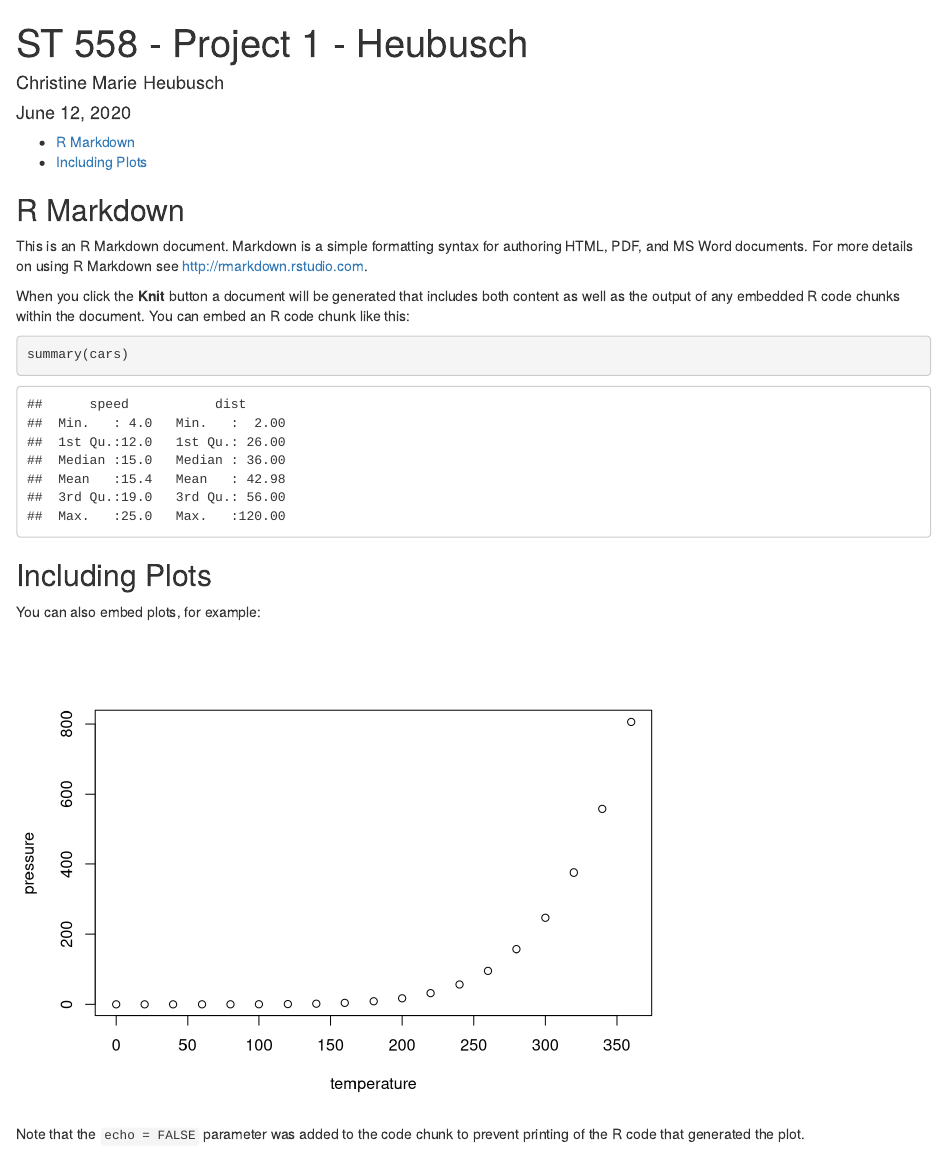
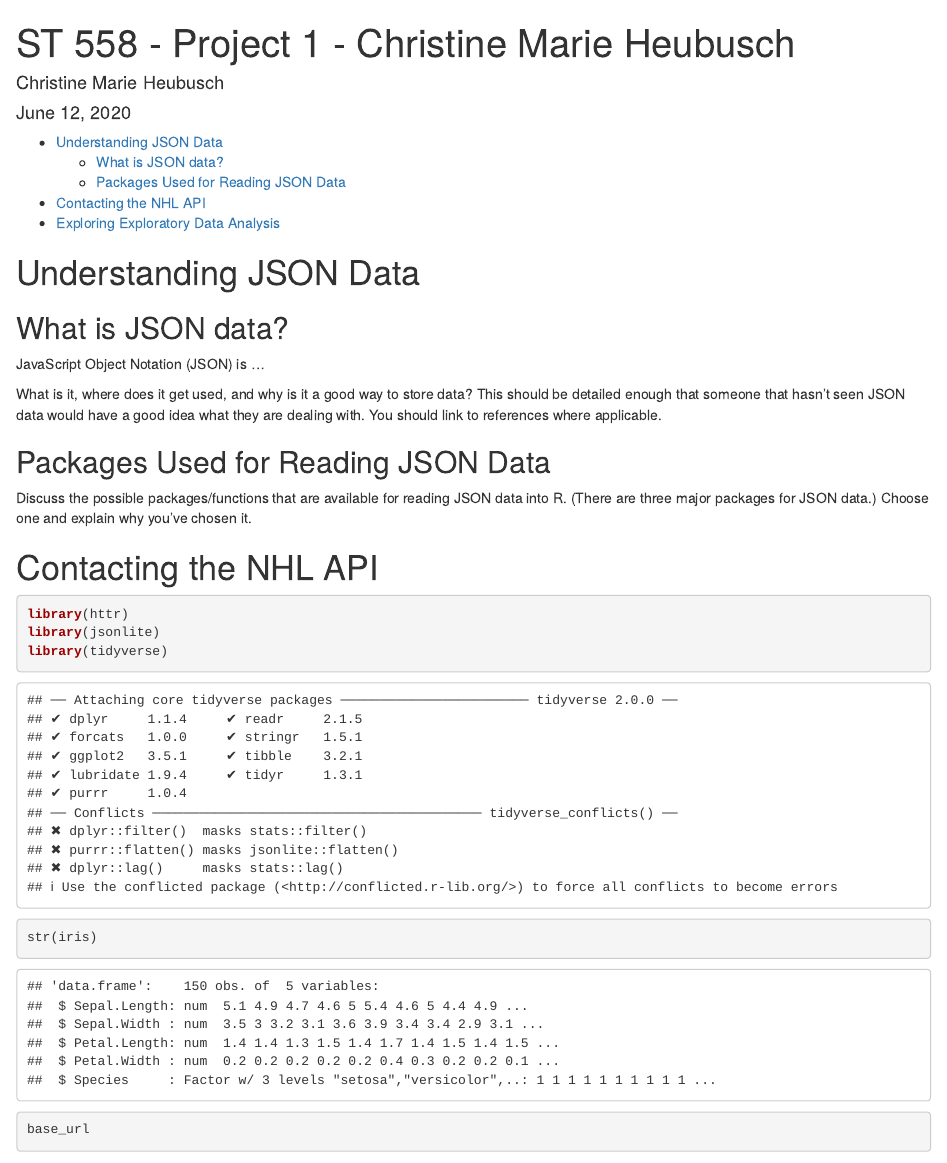
Before and after one commit to cmheubus/Project-1, an R Markdown document (README.Rmd): the page in a window 1100 px wide, from its top. Rendered offline with R 4.5, knitr and Pandoc, with nearby package versions; some code elsewhere in the file could not run offline.

Commit message:
Testing commit again in R project.

````diff
--- a/README.Rmd
+++ b/README.Rmd
@@ -1,31 +1,32 @@
 ---
-title: "ST 558 - Project 1 - Heubusch"
+title: "ST 558 - Project 1 - Christine Marie Heubusch"
 output:
   html_document:
     toc: yes
     toc_depth: 2
 author: "Christine Marie Heubusch"
 date: "June 12, 2020"
-
 ---
 
-```{r setup, include=FALSE}
-knitr::opts_chunk$set(echo = TRUE)
+# Understanding JSON Data
+
+## What is JSON data?
+JavaScript Object Notation (JSON) is ...
+
+What is it, where does it get used, and why is it a good way to store data? This should be detailed enough that someone that hasn’t seen JSON data would have a good idea what they are dealing with. You should link to references where applicable.
+
+## Packages Used for Reading JSON Data
+Discuss the possible packages/functions that are available for reading JSON data into R. (There are three major packages for JSON data.) Choose one and explain why you’ve chosen it.
+
+# Contacting the NHL API
+```{r Loading Packages, messages=FALSE}
+library(httr)
+library(jsonlite)
+library(tidyverse)
 ```
 
-## R Markdown
-
-This is an R Markdown document. Markdown is a simple formatting syntax for authoring HTML, PDF, and MS Word documents. For more details on using R Markdown see <http://rmarkdown.rstudio.com>.
-
-When you click the **Knit** button a document will be generated that includes both content as well as the output of any embedded R code chunks within the document. You can embed an R code chunk like this:
-
-```{r cars}
-summary(cars)
+```{r}
+str(iris)
 ```
 
-## Including Plots
 
-You can also embed plots, for example:
-
-```{r pressure, echo=FALSE}
-plot(pressure)
@@ -32,3 +34,3 @@ plot(pressure)
+base_url
 ```
 
-Note that the `echo = FALSE` parameter was added to the code chunk to prevent printing of the R code that generated the plot.
````
Also changed, not shown: README.Rmd (38 more changed lines), 2 other files.
